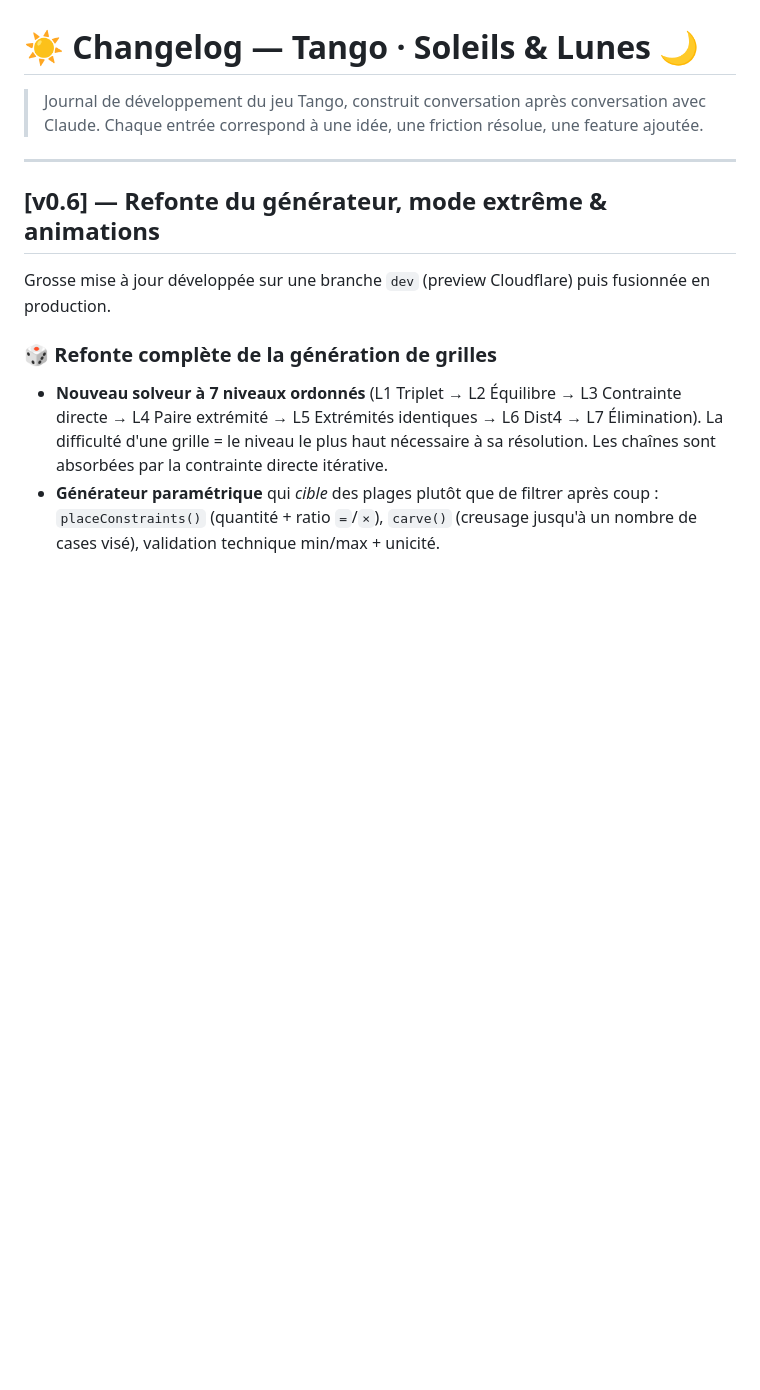
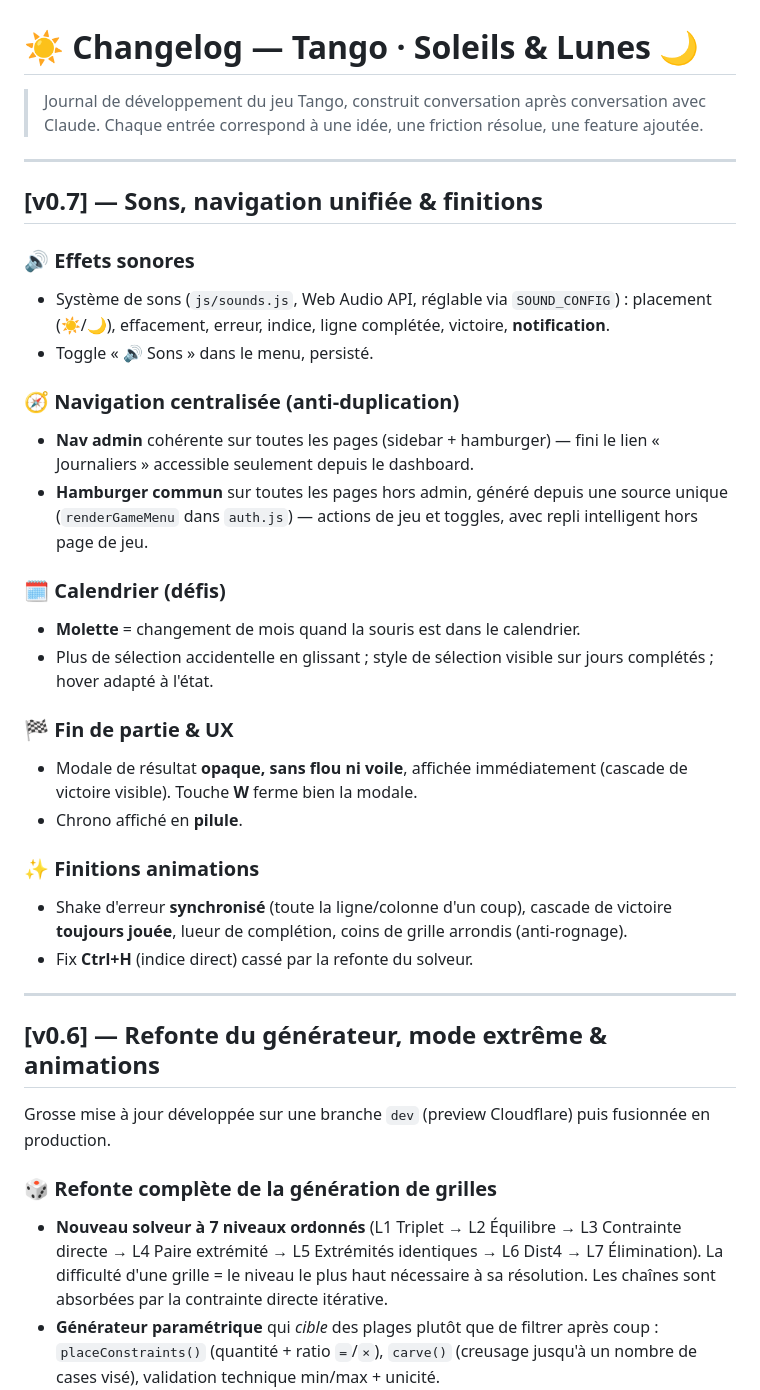
Before and after one commit to DucloyLeo/website, a Markdown page: CHANGELOG.md, the part around the change. Drawn GitHub-style; blank space fills up the shorter version.

Commit message:
Changelog v0.7
Co-Authored-By: Claude Sonnet 4.6 <noreply@anthropic.com>

```diff
--- a/CHANGELOG.md
+++ b/CHANGELOG.md
@@ -2,6 +2,30 @@
 
 > Journal de développement du jeu Tango, construit conversation après conversation avec Claude.
 > Chaque entrée correspond à une idée, une friction résolue, une feature ajoutée.
+
+---
+
+## [v0.7] — Sons, navigation unifiée & finitions
+
+### 🔊 Effets sonores
+- Système de sons (`js/sounds.js`, Web Audio API, réglable via `SOUND_CONFIG`) : placement (☀/🌙), effacement, erreur, indice, ligne complétée, victoire, **notification**.
+- Toggle « 🔊 Sons » dans le menu, persisté.
+
+### 🧭 Navigation centralisée (anti-duplication)
+- **Nav admin** cohérente sur toutes les pages (sidebar + hamburger) — fini le lien « Journaliers » accessible seulement depuis le dashboard.
+- **Hamburger commun** sur toutes les pages hors admin, généré depuis une source unique (`renderGameMenu` dans `auth.js`) — actions de jeu et toggles, avec repli intelligent hors page de jeu.
+
+### 🗓️ Calendrier (défis)
+- **Molette** = changement de mois quand la souris est dans le calendrier.
+- Plus de sélection accidentelle en glissant ; style de sélection visible sur jours complétés ; hover adapté à l'état.
+
+### 🏁 Fin de partie & UX
+- Modale de résultat **opaque, sans flou ni voile**, affichée immédiatement (cascade de victoire visible). Touche **W** ferme bien la modale.
+- Chrono affiché en **pilule**.
+
+### ✨ Finitions animations
+- Shake d'erreur **synchronisé** (toute la ligne/colonne d'un coup), cascade de victoire **toujours jouée**, lueur de complétion, coins de grille arrondis (anti-rognage).
+- Fix **Ctrl+H** (indice direct) cassé par la refonte du solveur.
 
 ---
 
```
